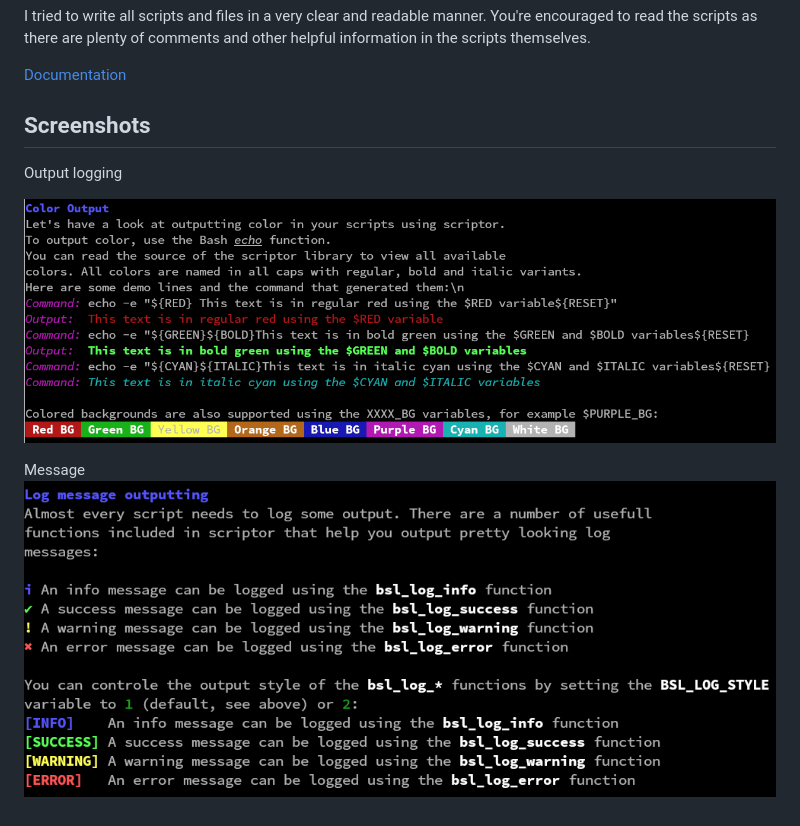
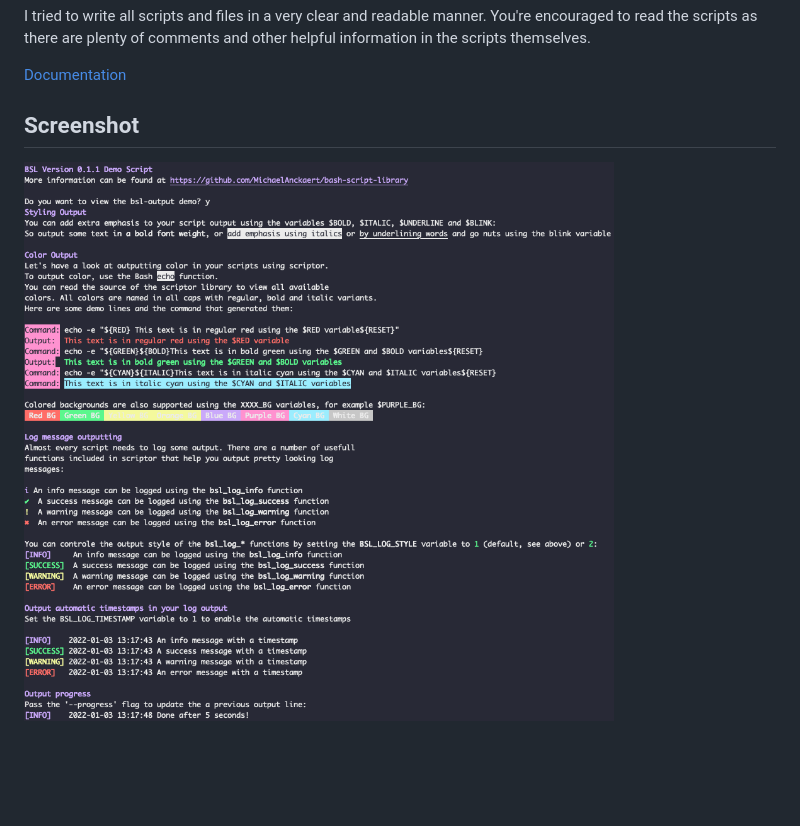
Before and after one commit to MichaelAnckaert/bash-scripting-library, a Markdown page: README.md, the part around the change. Rendered like a GitHub page; pictures changed too: screenshot.png (added), screenshots/color.png (deleted), screenshots/logging.png (deleted); blank space fills up the shorter version.

Commit message:
Version 0.1.1

```diff
--- a/README.md
+++ b/README.md
@@ -5,11 +5,6 @@ I tried to write all scripts and files in a very clear and readable manner. You'
 
 [Documentation](docs.md)
 
-## Screenshots
+## Screenshot
 
-Output logging
-
-![Output](screenshots/color.png)
-
-Message
-![Logging output](screenshots/logging.png)
+![Output from demo.sh](screenshot.png)
```
Also changed, not shown: docs.md (+3 -1 lines), 4 other files.
